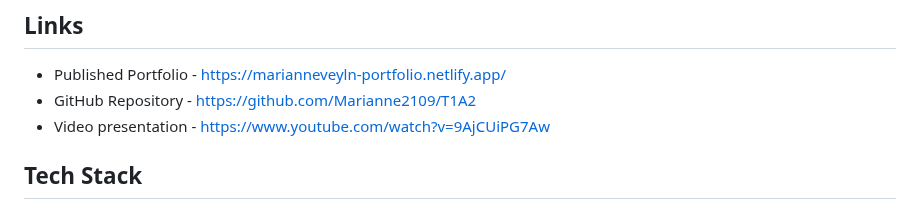
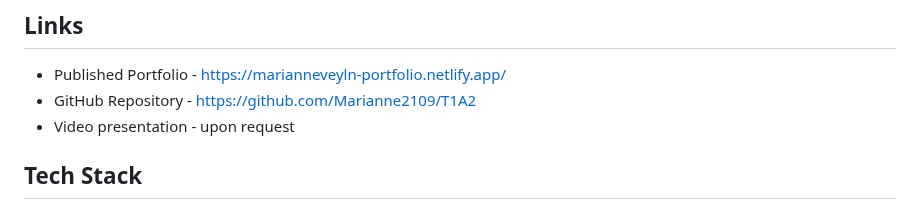
Before and after one commit to Marianne2109/T1A2, a Markdown page: README.md, the part around the change. Drawn GitHub-style.

```diff
--- a/README.md
+++ b/README.md
@@ -7,7 +7,7 @@ The expected audience of this portfolio would be potential employers or recruite
 
 - Published Portfolio - https://marianneveyln-portfolio.netlify.app/
 - GitHub Repository - https://github.com/Marianne2109/T1A2
-- Video presentation - https://www.youtube.com/watch?v=9AjCUiPG7Aw
+- Video presentation - upon request
 
 ## Tech Stack
 The tools I used to create this portafolio for planning, developing and deploying include the following (in no particular order):
```
